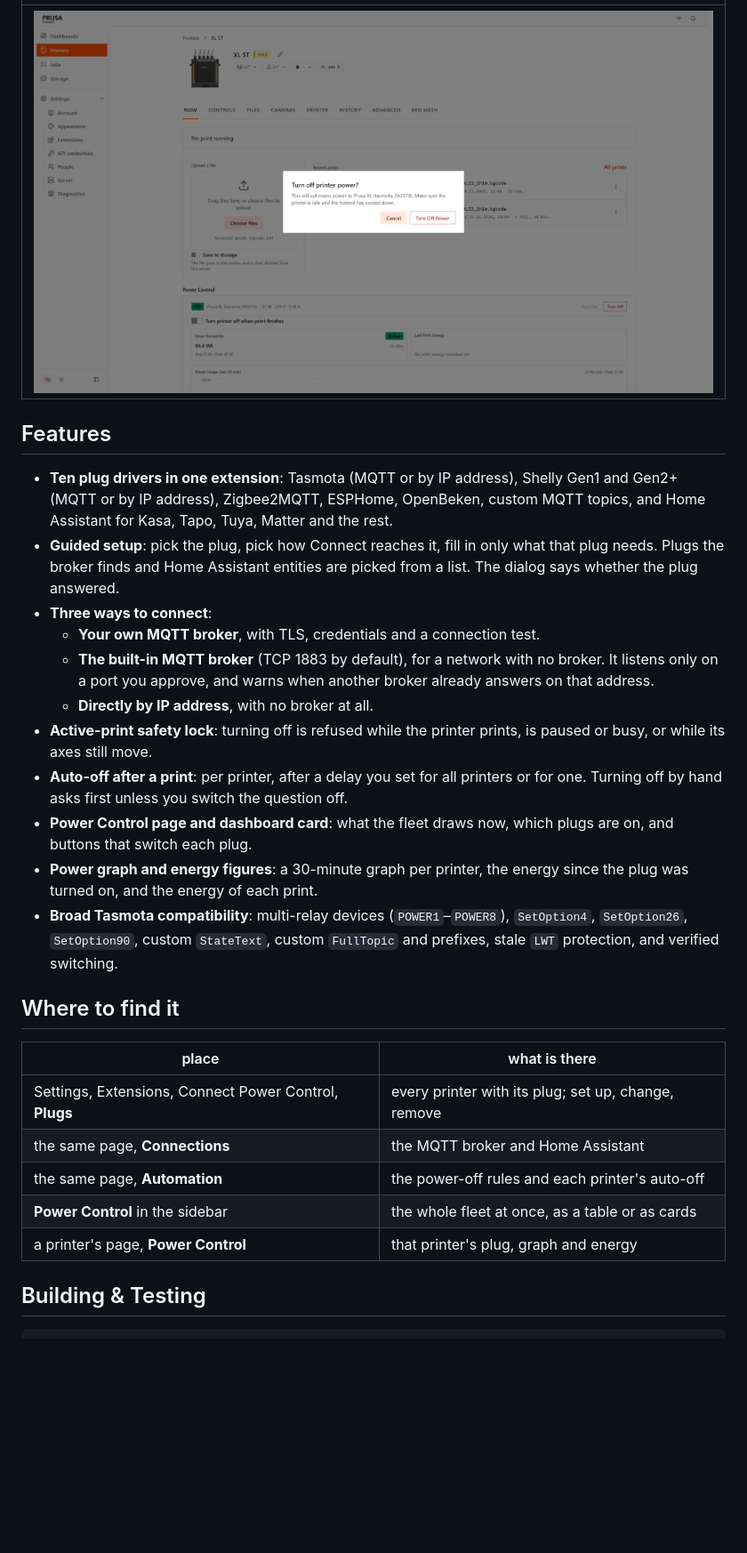
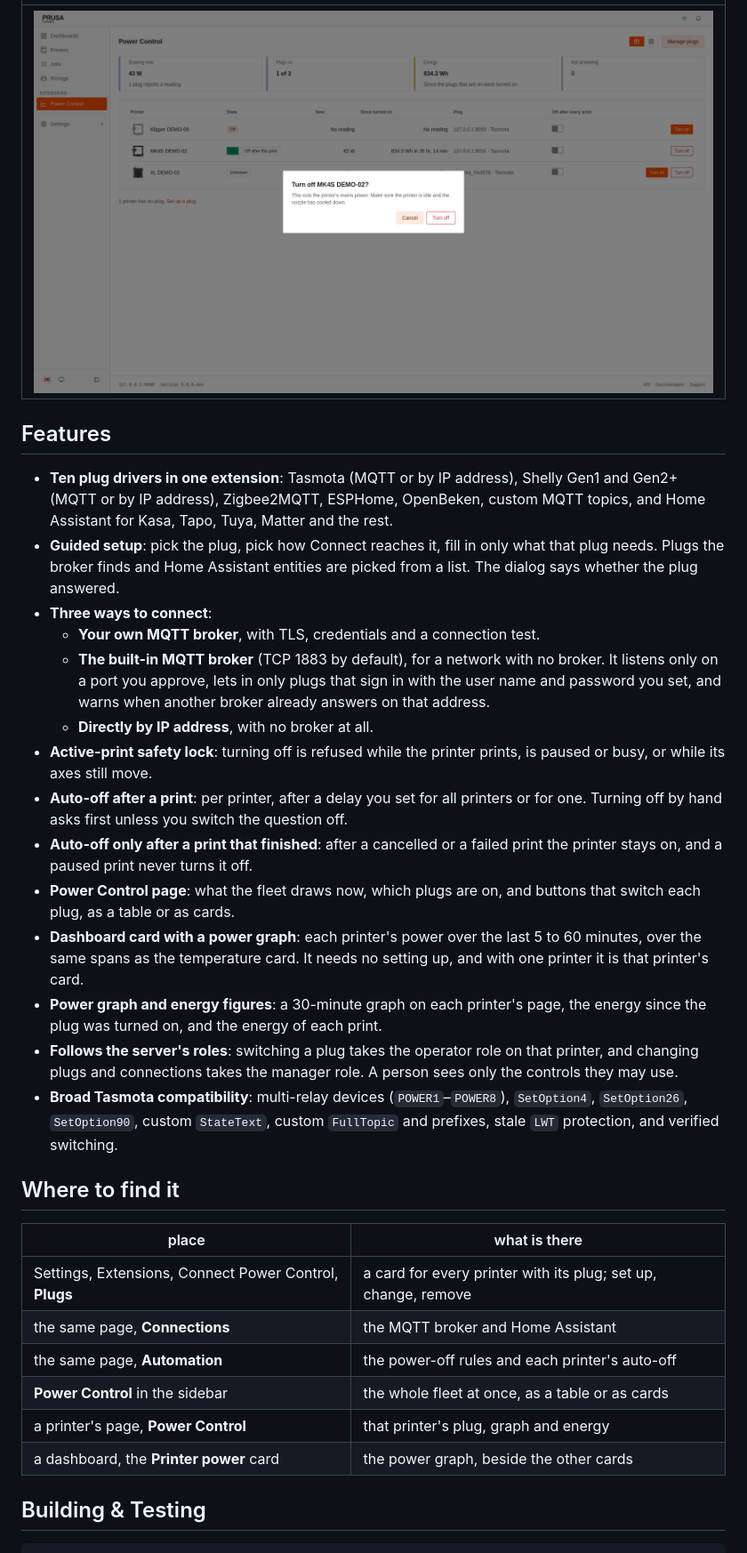
Before and after one commit to Pixelplanet/connect-power-control, a Markdown page: README.md, the part around one of its changes. Shown at 89% size. GitHub-like rendering; pictures changed too: docs/06_turnoff_modal_light.png; folded sections open; blank space fills up the shorter version.

```diff
--- a/README.md
+++ b/README.md
@@ -35,23 +35,27 @@ Switches and monitors the smart plug of each printer inside Prusa Connect Local:
 - **Guided setup**: pick the plug, pick how Connect reaches it, fill in only what that plug needs. Plugs the broker finds and Home Assistant entities are picked from a list. The dialog says whether the plug answered.
 - **Three ways to connect**:
   - **Your own MQTT broker**, with TLS, credentials and a connection test.
-  - **The built-in MQTT broker** (TCP 1883 by default), for a network with no broker. It listens only on a port you approve, and warns when another broker already answers on that address.
+  - **The built-in MQTT broker** (TCP 1883 by default), for a network with no broker. It listens only on a port you approve, lets in only plugs that sign in with the user name and password you set, and warns when another broker already answers on that address.
   - **Directly by IP address**, with no broker at all.
 - **Active-print safety lock**: turning off is refused while the printer prints, is paused or busy, or while its axes still move.
 - **Auto-off after a print**: per printer, after a delay you set for all printers or for one. Turning off by hand asks first unless you switch the question off.
-- **Power Control page and dashboard card**: what the fleet draws now, which plugs are on, and buttons that switch each plug.
-- **Power graph and energy figures**: a 30-minute graph per printer, the energy since the plug was turned on, and the energy of each print.
+- **Auto-off only after a print that finished**: after a cancelled or a failed print the printer stays on, and a paused print never turns it off.
+- **Power Control page**: what the fleet draws now, which plugs are on, and buttons that switch each plug, as a table or as cards.
+- **Dashboard card with a power graph**: each printer's power over the last 5 to 60 minutes, over the same spans as the temperature card. It needs no setting up, and with one printer it is that printer's card.
+- **Power graph and energy figures**: a 30-minute graph on each printer's page, the energy since the plug was turned on, and the energy of each print.
+- **Follows the server's roles**: switching a plug takes the operator role on that printer, and changing plugs and connections takes the manager role. A person sees only the controls they may use.
 - **Broad Tasmota compatibility**: multi-relay devices (`POWER1`–`POWER8`), `SetOption4`, `SetOption26`, `SetOption90`, custom `StateText`, custom `FullTopic` and prefixes, stale `LWT` protection, and verified switching.
 
 ## Where to find it
 
 | place | what is there |
 |---|---|
-| Settings, Extensions, Connect Power Control, **Plugs** | every printer with its plug; set up, change, remove |
+| Settings, Extensions, Connect Power Control, **Plugs** | a card for every printer with its plug; set up, change, remove |
 | the same page, **Connections** | the MQTT broker and Home Assistant |
 | the same page, **Automation** | the power-off rules and each printer's auto-off |
 | **Power Control** in the sidebar | the whole fleet at once, as a table or as cards |
 | a printer's page, **Power Control** | that printer's plug, graph and energy |
+| a dashboard, the **Printer power** card | the power graph, beside the other cards |
 
 ## Building & Testing
 
```
Also changed, not shown: other parts of README.md (+8 -6 lines), CHANGELOG.md (+1 -1 lines), docs/01_settings_dark.png, docs/02_printer_graph_dark.png, docs/03_turnoff_modal_dark.png, docs/04_settings_light.png, docs/05_printer_graph_light.png.
